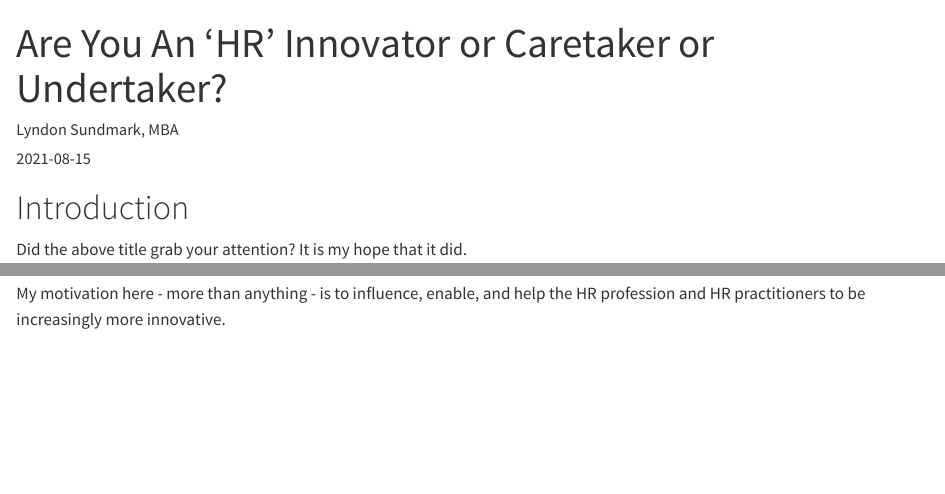
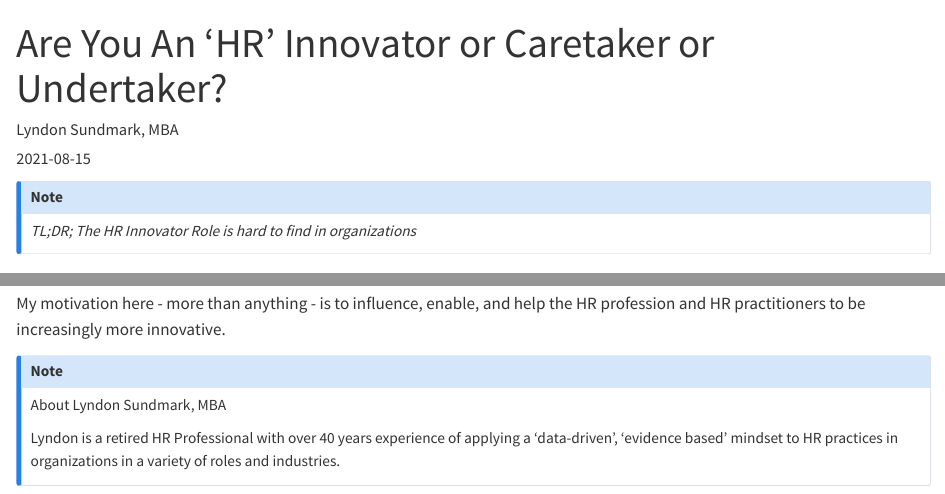
Before and after one commit to lvsund/HRAnalyticsBlogs, a Quarto document (posts/HRInnovator/HR Innovator Caretaker Undertaker.qmd): the page in a window 1100 px wide, from its top, and a second part further down, joined at a grey line. Rendered offline with R 4.5, knitr and Pandoc in place of Quarto, with nearby package versions.

Commit message:
other formats

```diff
--- a/posts/HRInnovator/HR Innovator Caretaker Undertaker.qmd
+++ b/posts/HRInnovator/HR Innovator Caretaker Undertaker.qmd
@@ -5,6 +5,9 @@ date: "2021-08-15"
 categories: [HR Analytics]
 ---
 
+::: {.callout-note appearance="simple"}
+*TL;DR; The HR Innovator Role is hard to find in organizations*
+:::
 # Introduction
 
 Did the above title grab your attention? It is my hope that it did.
@@ -406,3 +409,9 @@ This particular prototype is written in C# as a Microsoft Blazor Server applicat
 If there is sufficient interest in this application, I 'may' put it out in the public domain under the GPL 3.0 license for review and use. Under that type of licensing, it could be copied, modified, and enhanced freely by users without any charge- but not be sold/resold for profit. And its ongoing support would be up to users themselves in their own organizations.
 
 My motivation here - more than anything - is to influence, enable, and help the HR profession and HR practitioners to be increasingly more innovative.
+
+::: {.callout-note appearance="simple"}
+About Lyndon Sundmark, MBA
+
+Lyndon is a retired HR Professional with over 40 years experience of applying a 'data-driven', 'evidence based' mindset to HR practices in organizations in a variety of roles and industries.
+:::
```
Also changed, not shown: .quarto/idx/posts/HRInnovator/HR Innovator Caretaker Undertaker.qmd.json, docs/search.json, 11 other files.
